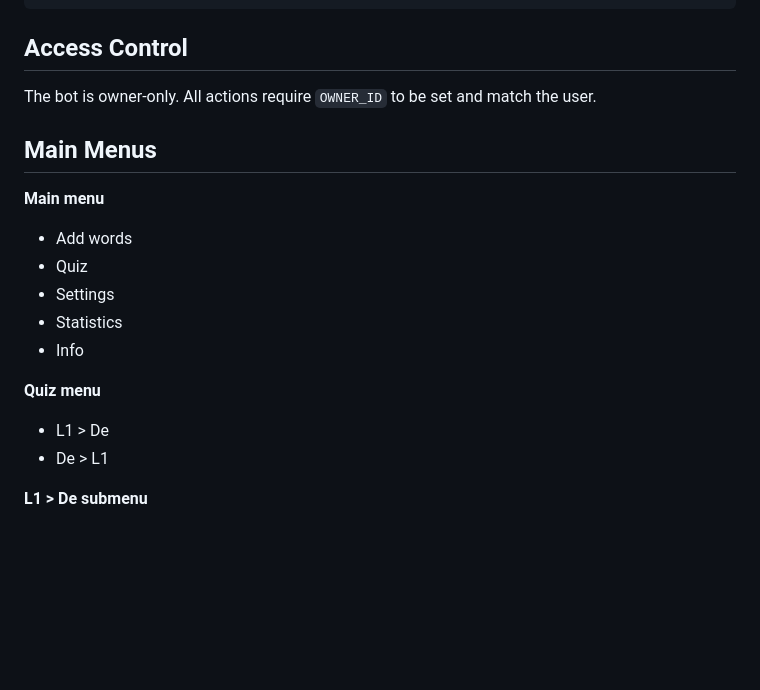
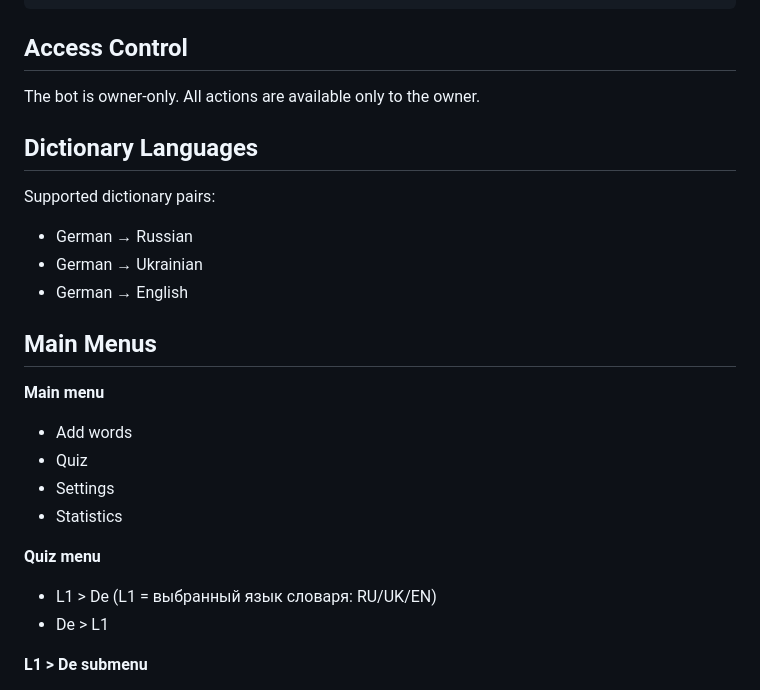
Before and after one commit to row3336/german_dictionary, a Markdown page: README.md, the part around one of its changes. Drawn GitHub-style; blank space fills up the shorter version.

````diff
--- a/README.md
+++ b/README.md
@@ -27,7 +27,13 @@ python -m bot.main
 ```
 
 ## Access Control
-The bot is owner-only. All actions require `OWNER_ID` to be set and match the user.
+The bot is owner-only. All actions are available only to the owner.
+
+## Dictionary Languages
+Supported dictionary pairs:
+- German → Russian
+- German → Ukrainian
+- German → English
 
 ## Main Menus
 **Main menu**
@@ -35,10 +41,9 @@ The bot is owner-only. All actions require `OWNER_ID` to be set and match the us
 - Quiz
 - Settings
 - Statistics
-- Info
 
 **Quiz menu**
-- L1 > De
+- L1 > De (L1 = выбранный язык словаря: RU/UK/EN)
 - De > L1
 
 **L1 > De submenu**
````
Also changed, not shown: other parts of README.md (+15 -18 lines), docs/info_ru.md (+12 -9 lines), docs/info_uk.md (+12 -9 lines).
